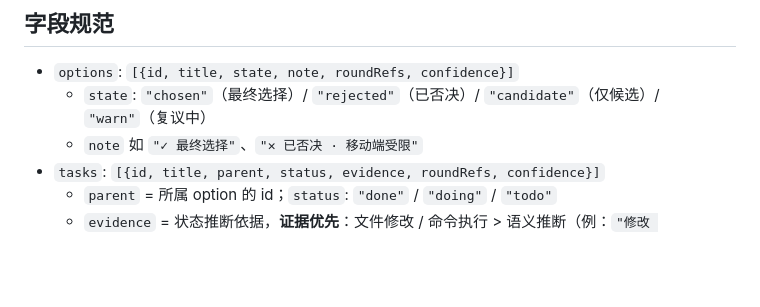
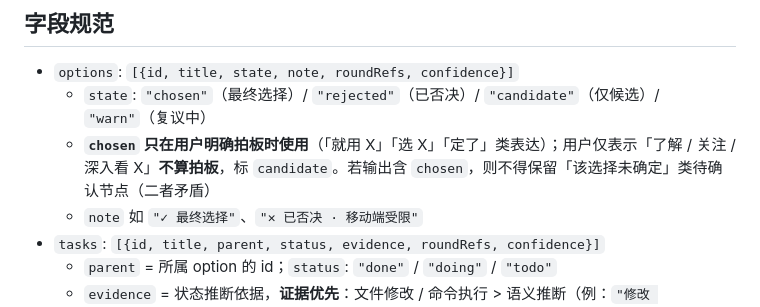
Before and after one commit to weiwei-gu/ChatGraphic, a Markdown page: chatgraphic/parse-prompt.md, the part around the change. Rendered like a GitHub page; blank space fills up the shorter version.

Commit message:
提示词补充：chosen 仅限用户明确拍板，杜绝「了解过」被误标最终选择
复验时发现 LLM 把「了解下团结引擎」误判为 chosen（用户从未拍板，且与
保留的「未确定」待确认自相矛盾）。补规则：chosen 只在用户明确拍板
（「就用 X」「选 X」「定了」）时使用，仅「了解/关注/深入看 X」标
candidate；输出含 chosen 时不得保留同选择的「未确定」待确认。

复验（同一场对话 v6）：五引擎全部 candidate、无误标 chosen、待确认
自洽，goal 为「咨询游戏引擎选型」。

```diff
--- a/chatgraphic/parse-prompt.md
+++ b/chatgraphic/parse-prompt.md
@@ -29,6 +29,7 @@
 
 - `options`: `[{id, title, state, note, roundRefs, confidence}]`
   - `state`: `"chosen"`（最终选择）/ `"rejected"`（已否决）/ `"candidate"`（仅候选）/ `"warn"`（复议中）
+  - **`chosen` 只在用户明确拍板时使用**（「就用 X」「选 X」「定了」类表达）；用户仅表示「了解 / 关注 / 深入看 X」**不算拍板**，标 `candidate`。若输出含 `chosen`，则不得保留「该选择未确定」类待确认节点（二者矛盾）
   - `note` 如 `"✓ 最终选择"`、`"✕ 已否决 · 移动端受限"`
 - `tasks`: `[{id, title, parent, status, evidence, roundRefs, confidence}]`
   - `parent` = 所属 option 的 id；`status`: `"done"` / `"doing"` / `"todo"`
```
